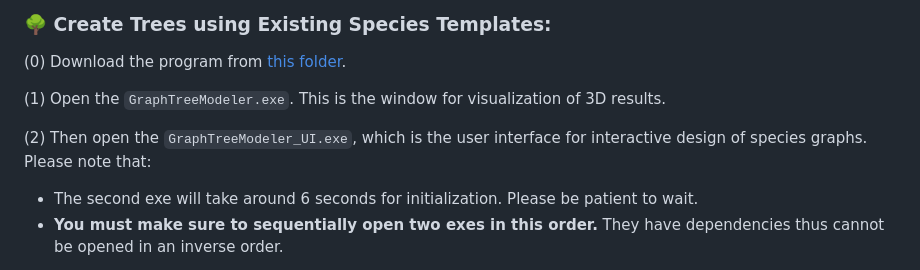
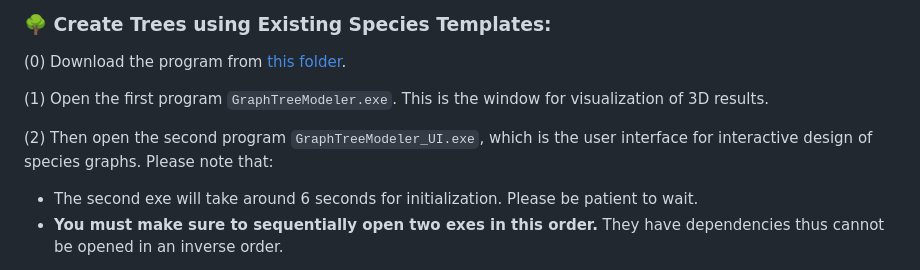
Before and after one commit to RyuZhihao123/Modular-Tree-Modeler-25, a Markdown page: README.md, the part around the change. Drawn GitHub-style.

```diff
--- a/README.md
+++ b/README.md
@@ -20,9 +20,9 @@ This software is only runable on Windows PCs (we successfully tested on Win 10 a
 
 (0) Download the program from [this folder](https://github.com/RyuZhihao123/Modular-Tree-Modeler-25/tree/main/GraphTreeModeler).
 
-(1) Open the ``GraphTreeModeler.exe``. This is the window for visualization of 3D results.
+(1) Open the first program ``GraphTreeModeler.exe``. This is the window for visualization of 3D results.
 
-(2) Then open the ``GraphTreeModeler_UI.exe``, which is the user interface for interactive design of species graphs. Please note that:
+(2) Then open the second program ``GraphTreeModeler_UI.exe``, which is the user interface for interactive design of species graphs. Please note that:
 
 - The second exe will take around 6 seconds for initialization. Please be patient to wait.
 - **You must make sure to sequentially open two exes in this order.** They have dependencies thus cannot be opened in an inverse order.
```
